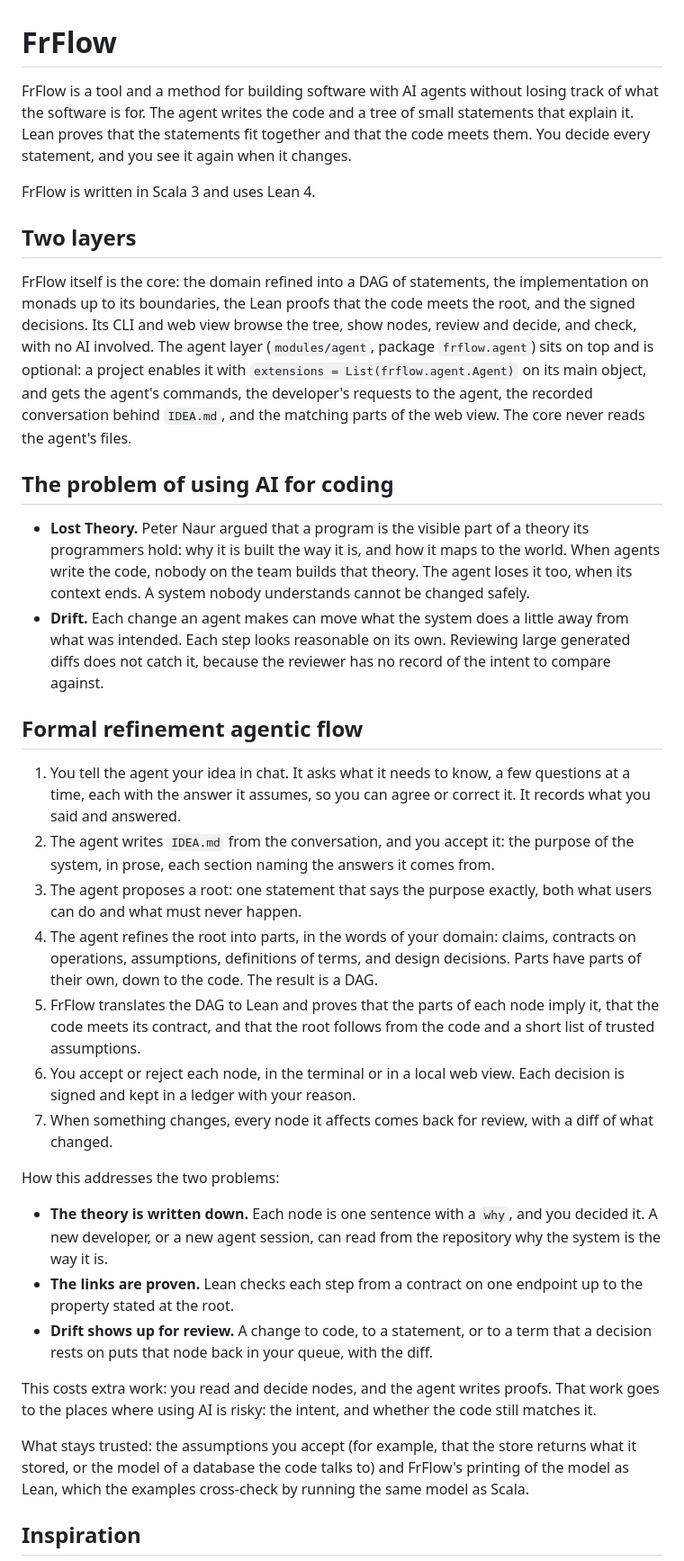
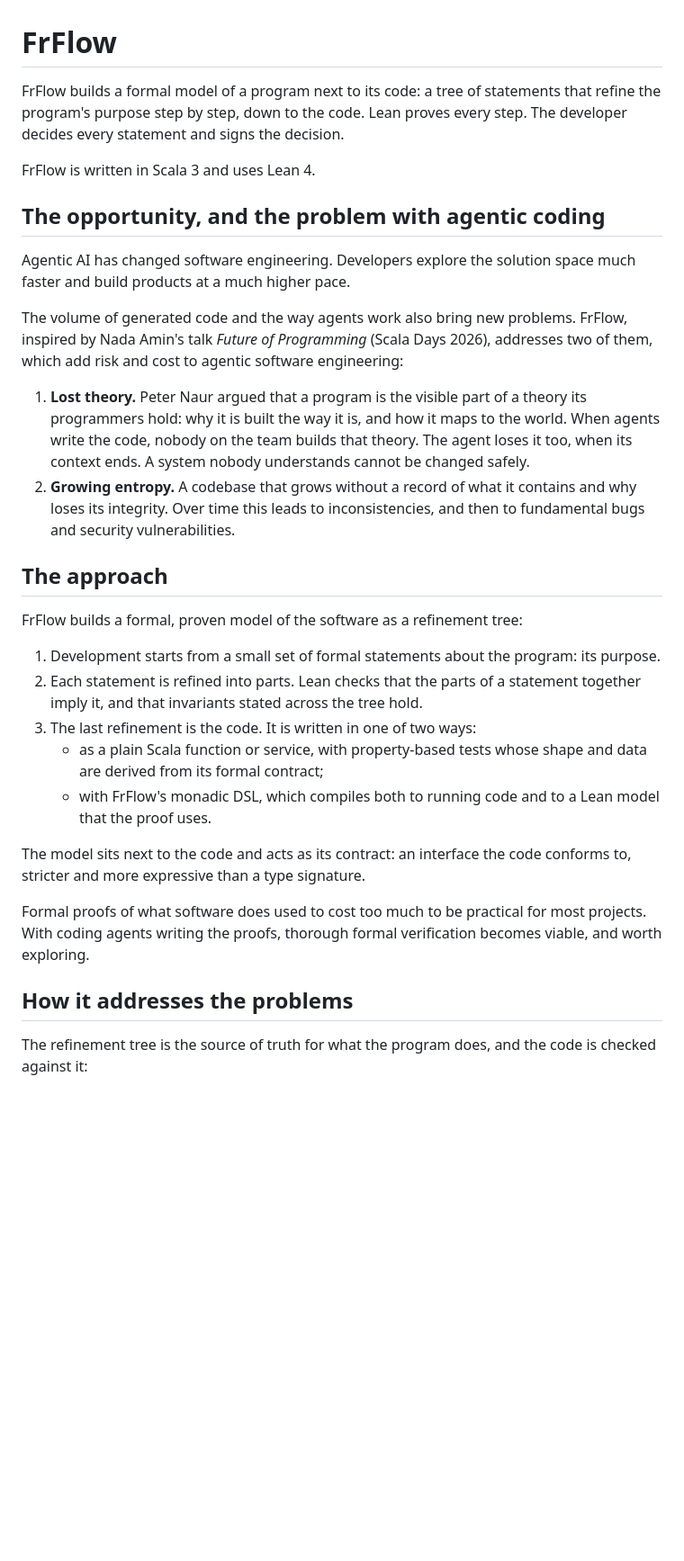
Before and after one commit to szymon-rd/fr-flow, a Markdown page: README.md, the part around one of its changes. Shown at 90% size. Drawn GitHub-style; blank space fills up the shorter version.

Commit message:
README: the problem, the approach, a short CRM walk-through

```diff
--- a/README.md
+++ b/README.md
@@ -1,77 +1,45 @@
 # FrFlow
 
-FrFlow is a tool and a method for building software with AI agents without
-losing track of what the software is for. The agent writes the code and a tree
-of small statements that explain it. Lean proves that the statements fit
-together and that the code meets them. You decide every statement, and you see
-it again when it changes.
+FrFlow builds a formal model of a program next to its code: a tree of statements that refine the program's purpose
+step by step, down to the code. Lean proves every step. The developer decides every statement and signs the
+decision.
 
 FrFlow is written in Scala 3 and uses Lean 4.
 
-## Two layers
+## The opportunity, and the problem with agentic coding
 
-FrFlow itself is the core: the domain refined into a DAG of statements, the
-implementation on monads up to its boundaries, the Lean proofs that the code
-meets the root, and the signed decisions. Its CLI and web view browse the tree,
-show nodes, review and decide, and check, with no AI involved. The agent layer
-(`modules/agent`, package `frflow.agent`) sits on top and is optional: a project
-enables it with `extensions = List(frflow.agent.Agent)` on its main object, and
-gets the agent's commands, the developer's requests to the agent, the recorded
-conversation behind `IDEA.md`, and the matching parts of the web view. The core
-never reads the agent's files.
+Agentic AI has changed software engineering. Developers explore the solution space much faster and build products at
+a much higher pace.
 
-## The problem of using AI for coding
+The volume of generated code and the way agents work also bring new problems. FrFlow, inspired by Nada Amin's talk
+*Future of Programming* (Scala Days 2026), addresses two of them, which add risk and cost to agentic software
+engineering:
 
-- **Lost Theory.** Peter Naur argued that a program is the visible part of a
-  theory its programmers hold: why it is built the way it is, and how it maps
-  to the world. When agents write the code, nobody on the team builds that
-  theory. The agent loses it too, when its context ends. A system nobody
-  understands cannot be changed safely.
-- **Drift.** Each change an agent makes can move what the system does a little
-  away from what was intended. Each step looks reasonable on its own. Reviewing
-  large generated diffs does not catch it, because the reviewer has no record
-  of the intent to compare against.
+1. **Lost theory.** Peter Naur argued that a program is the visible part of a theory its programmers hold: why it is
+   built the way it is, and how it maps to the world. When agents write the code, nobody on the team builds that
+   theory. The agent loses it too, when its context ends. A system nobody understands cannot be changed safely.
+2. **Growing entropy.** A codebase that grows without a record of what it contains and why loses its integrity. Over
+   time this leads to inconsistencies, and then to fundamental bugs and security vulnerabilities.
 
-## Formal refinement agentic flow
+## The approach
 
-1. You tell the agent your idea in chat. It asks what it needs to know, a few
-   questions at a time, each with the answer it assumes, so you can agree
-   or correct it. It records what you said and answered.
-2. The agent writes `IDEA.md` from the conversation, and you accept it: the
-   purpose of the system, in prose, each section naming the answers it comes
-   from.
-3. The agent proposes a root: one statement that says the purpose exactly,
-   both what users can do and what must never happen.
-4. The agent refines the root into parts, in the words of your domain:
-   claims, contracts on operations, assumptions, definitions of terms, and
-   design decisions. Parts have parts of their own, down to the code. The
-   result is a DAG.
-5. FrFlow translates the DAG to Lean and proves that the parts of each node
-   imply it, that the code meets its contract, and that the root follows from
-   the code and a short list of trusted assumptions.
-6. You accept or reject each node, in the terminal or in a local web view.
-   Each decision is signed and kept in a ledger with your reason.
-7. When something changes, every node it affects comes back for review, with
-   a diff of what changed.
+FrFlow builds a formal, proven model of the software as a refinement tree:
 
-How this addresses the two problems:
+1. Development starts from a small set of formal statements about the program: its purpose.
+2. Each statement is refined into parts. Lean checks that the parts of a statement together imply it, and that
+   invariants stated across the tree hold.
+3. The last refinement is the code. It is written in one of two ways:
+   - as a plain Scala function or service, with property-based tests whose shape and data are derived from its formal
+     contract;
+   - with FrFlow's monadic DSL, which compiles both to running code and to a Lean model that the proof uses.
 
-- **The theory is written down.** Each node is one sentence with a `why`, and
-  you decided it. A new developer, or a new agent session, can read from the
-  repository why the system is the way it is.
-- **The links are proven.** Lean checks each step from a contract on one
-  endpoint up to the property stated at the root.
-- **Drift shows up for review.** A change to code, to a statement, or to a term
-  that a decision rests on puts that node back in your queue, with the diff.
+The model sits next to the code and acts as its contract: an interface the code conforms to, stricter and more
+expressive than a type signature.
 
-This costs extra work: you read and decide nodes, and the agent writes
-proofs. That work goes to the places where using AI is risky: the intent, and
-whether the code still matches it.
+Formal proofs of what software does used to cost too much to be practical for most projects. With coding agents
+writing the proofs, thorough formal verification becomes viable, and worth exploring.
 
-What stays trusted: the assumptions you accept (for example, that the store
-returns what it stored, or the model of a database the code talks to) and
-FrFlow's printing of the model as Lean, which the examples cross-check by
-running the same model as Scala.
+## How it addresses the problems
 
-## Inspiration
+The refinement tree is the source of truth for what the program does, and the code is checked against it:
 
```
Also changed, not shown: other parts of README.md (+143 -97 lines).
